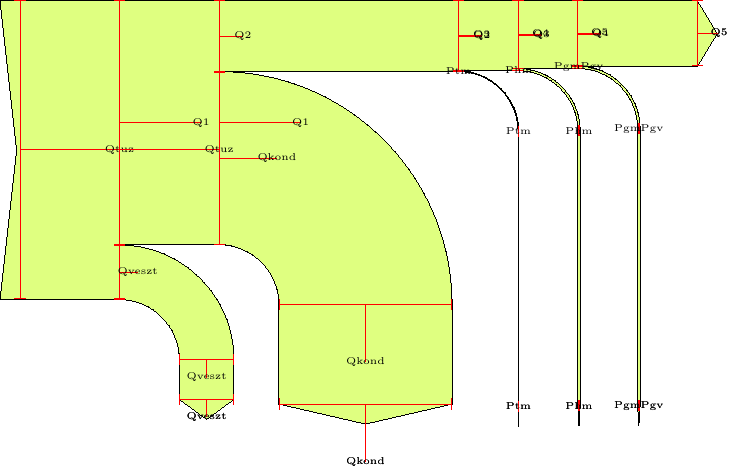
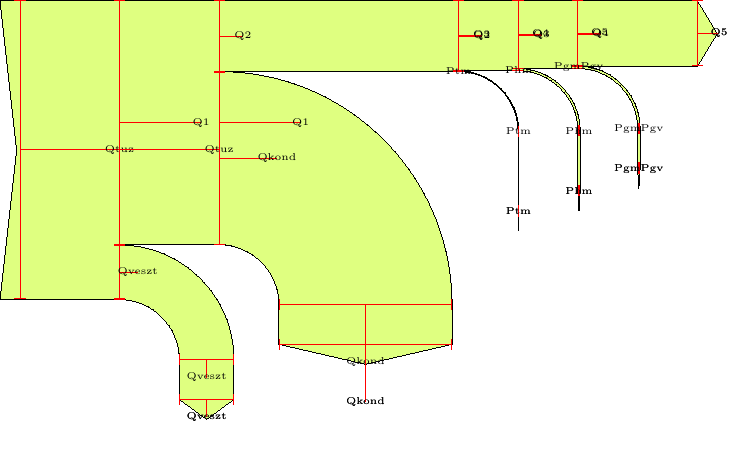
Before and after one commit to benito89/sankey, a LaTeX figure (sankey.tex): the whole page, the shorter picture padded with empty space. Compiled offline with pdfLaTeX.

Commit message:
Cascading output arrows to the bottom direction

```diff
--- a/sankey.tex
+++ b/sankey.tex
@@ -291,28 +291,28 @@
     \sankeyfork{Q1}{2.38/Q2, 5.792/Qkond}
 
     \sankeyturn{Qkond}{-90}
-    \sankeyadvance{Qkond}{50pt}
+    \sankeyadvance{Qkond}{20pt}
     \sankeynodeend{5.792}{-90}{Qkond}{Qkond}
 
     \sankeyadvance{Q2}{120pt}
     \sankeyfork{Q2}{2.354/Q3, 0.026/Ptm}
 
     \sankeyturn{Ptm}{-90}
-    \sankeyadvance{Ptm}{138pt}
+    \sankeyadvance{Ptm}{40pt}
     \sankeynodeend{0.026}{-90}{Ptm}{Ptm}
 
     \sankeyadvance{Q3}{30pt}
     \sankeyfork{Q3}{2.277/Q4, 0.077/Phm}
 
     \sankeyturn{Phm}{-90}
-    \sankeyadvance{Phm}{138pt}
+    \sankeyadvance{Phm}{30pt}
     \sankeynodeend{0.077}{-90}{Phm}{Phm}
 
     \sankeyadvance{Q4}{30pt}
     \sankeyfork{Q4}{2.195/Q5, 0.082/PgmPgv}
 
     \sankeyturn{PgmPgv}{-90}
-    \sankeyadvance{PgmPgv}{139pt}
+    \sankeyadvance{PgmPgv}{20pt}
     \sankeynodeend{0.082}{-90}{PgmPgv}{PgmPgv}
 
     \sankeyadvance{Q5}{60pt}
```
